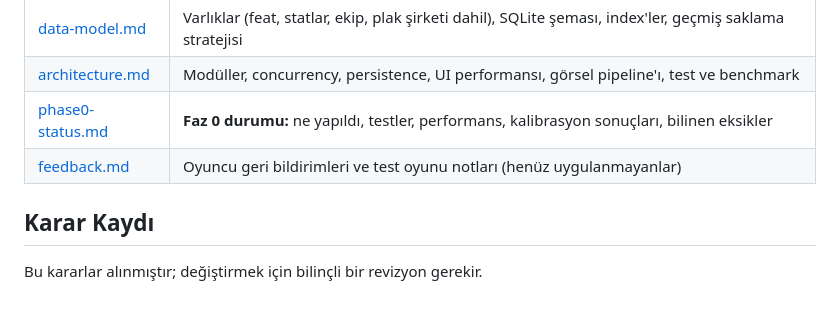
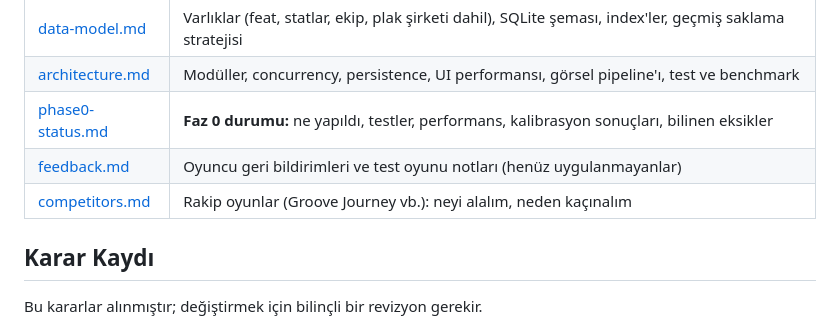
Before and after one commit to emirkilictis/Music-career-sim, a Markdown page: docs/README.md, the part around the change. GitHub-like rendering.

Commit message:
docs: competitor analysis (Groove Journey and similar games)
Co-Authored-By: Claude Opus 5.5 <noreply@anthropic.com>
Claude-Session: https://claude.ai/code/session_01UqeaYiXbKvrTFgHV44HcjP

```diff
--- a/docs/README.md
+++ b/docs/README.md
@@ -21,6 +21,7 @@ sorunlar düzeltilmiş ve oyun tasarımı kararları eklenmiştir.
 | [architecture.md](architecture.md) | Modüller, concurrency, persistence, UI performansı, görsel pipeline'ı, test ve benchmark |
 | [phase0-status.md](phase0-status.md) | **Faz 0 durumu:** ne yapıldı, testler, performans, kalibrasyon sonuçları, bilinen eksikler |
 | [feedback.md](feedback.md) | Oyuncu geri bildirimleri ve test oyunu notları (henüz uygulanmayanlar) |
+| [competitors.md](competitors.md) | Rakip oyunlar (Groove Journey vb.): neyi alalım, neden kaçınalım |
 
 ## Karar Kaydı
 
```
Also changed, not shown: docs/competitors.md (added, +77 -0 lines).
